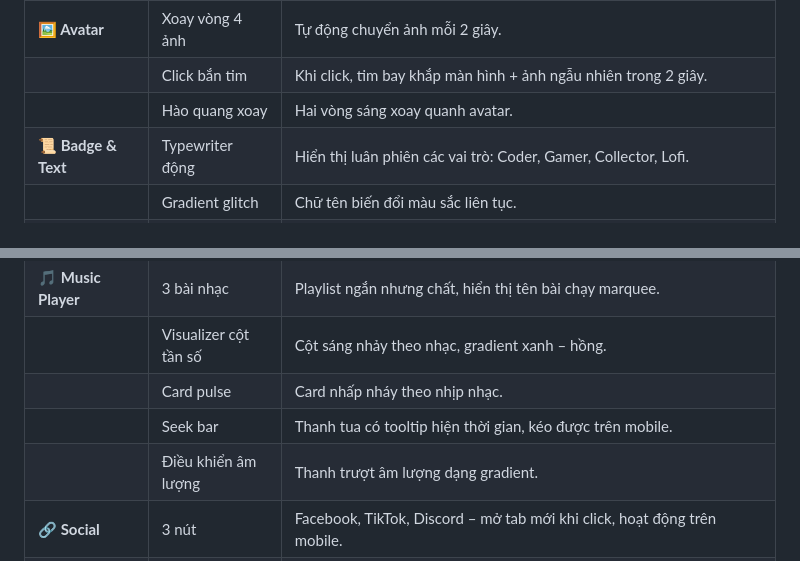
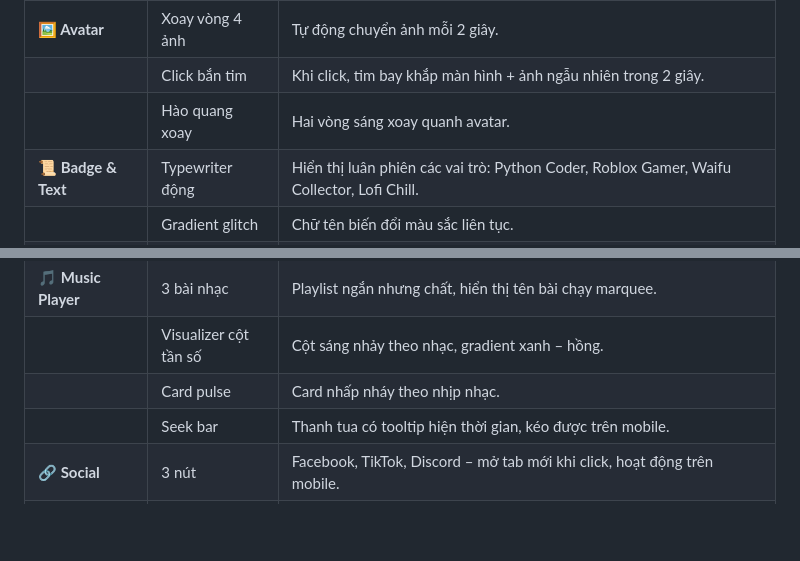
Before and after one commit to Hibandd122/profilecard, a Markdown page: README.md, 2 parts joined by grey strips. GitHub-like rendering; blank space fills up the shorter version.

```diff
--- a/README.md
+++ b/README.md
@@ -42,5 +40,5 @@
 | **🖼️ Avatar** | Xoay vòng 4 ảnh | Tự động chuyển ảnh mỗi 2 giây. |
 | | Click bắn tim | Khi click, tim bay khắp màn hình + ảnh ngẫu nhiên trong 2 giây. |
 | | Hào quang xoay | Hai vòng sáng xoay quanh avatar. |
-| **📜 Badge & Text** | Typewriter động | Hiển thị luân phiên các vai trò: Coder, Gamer, Collector, Lofi. |
+| **📜 Badge & Text** | Typewriter động | Hiển thị luân phiên các vai trò: Python Coder, Roblox Gamer, Waifu Collector, Lofi Chill. |
 | | Gradient glitch | Chữ tên biến đổi màu sắc liên tục. |
@@ -50,7 +48,6 @@
 | | Visualizer cột tần số | Cột sáng nhảy theo nhạc, gradient xanh – hồng. |
 | | Card pulse | Card nhấp nháy theo nhịp nhạc. |
 | | Seek bar | Thanh tua có tooltip hiện thời gian, kéo được trên mobile. |
-| | Điều khiển âm lượng | Thanh trượt âm lượng dạng gradient. |
 | **🔗 Social** | 3 nút | Facebook, TikTok, Discord – mở tab mới khi click, hoạt động trên mobile. |
 | **📱 Responsive** | Tối ưu mọi thiết bị | Card tự động chuyển thành dạng cột trên điện thoại, giảm kích thước phù hợp. |
 
```
Also changed, not shown: other parts of README.md (+9 -10 lines).
